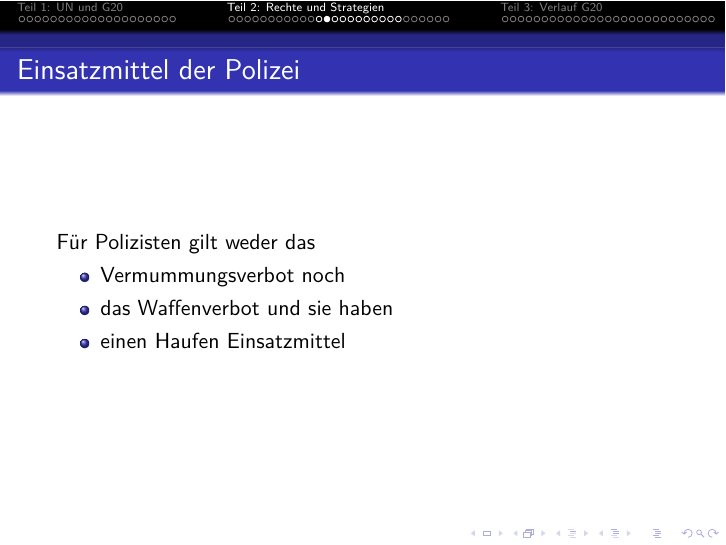
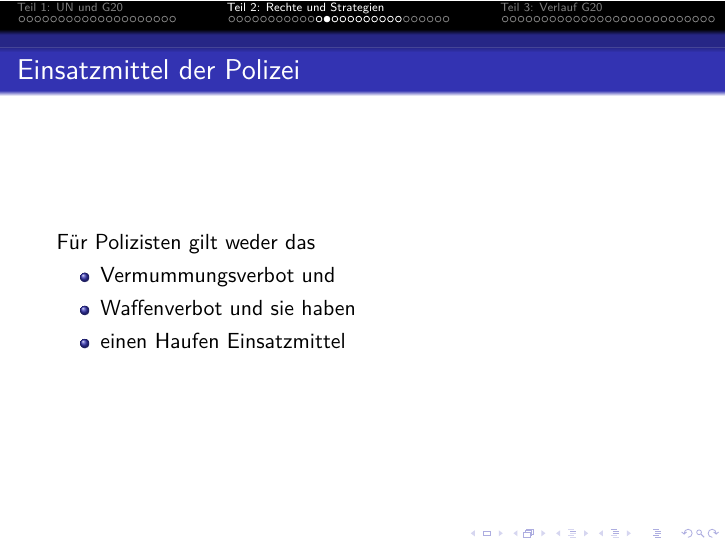
Before and after one commit to nanooq/mrmcd-2017-g20-gg20, LaTeX slides (document.tex): page 42 of 90. Compiled offline with pdfLaTeX.

Commit message:
Revert "Fixed utf8"

```diff
--- a/document.tex
+++ b/document.tex
@@ -11,16 +11,12 @@
 %\setbeamertemplate{navigation symbols}{}
 
 \usepackage[ngerman]{babel}
-
-\usepackage[utf8]{inputenc}
-
 \usepackage{csquotes}
 \usetheme{Darmstadt}
 
 \usepackage{graphicx}
 \usepackage{subcaption}
 \usepackage{hyperref}
-
 
 \author{nanooq}
 \title{G20 und GG §20 Widerstandsrecht}
@@ -537,8 +533,8 @@ https://cfp.mrmcd.net/2017/talk/ZZEFRH/}
 	\frametitle{Einsatzmittel der Polizei}
 	Für Polizisten gilt weder das
 	\begin{itemize}
-		\item Vermummungsverbot noch
-		\item das Waffenverbot und sie haben
+		\item Vermummungsverbot und
+		\item Waffenverbot und sie haben
 		\item einen Haufen Einsatzmittel
 	\end{itemize}
 	\end{frame}
```
Also changed, not shown: 1 other file.
